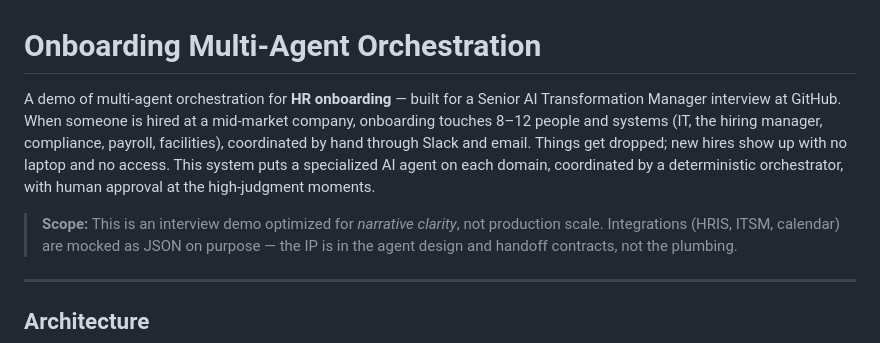
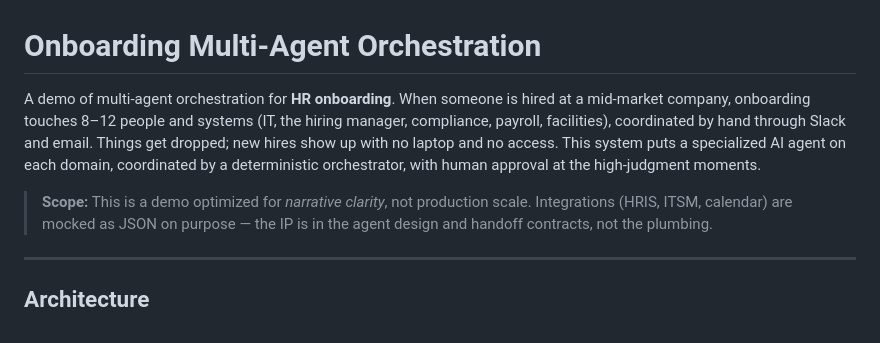
Before and after one commit to ysun-analytics/onboarding-multi-agents, a Markdown page: README.md, the part around the change. Drawn GitHub-style.

Commit message:
Refine README content for HR onboarding demo
Updated the README to clarify the demo's purpose and scope.

```diff
--- a/README.md
+++ b/README.md
@@ -1,14 +1,13 @@
 # Onboarding Multi-Agent Orchestration
 
-A demo of multi-agent orchestration for **HR onboarding** — built for a Senior AI
-Transformation Manager interview at GitHub. When someone is hired at a mid-market
+A demo of multi-agent orchestration for **HR onboarding**. When someone is hired at a mid-market
 company, onboarding touches 8–12 people and systems (IT, the hiring manager,
 compliance, payroll, facilities), coordinated by hand through Slack and email.
 Things get dropped; new hires show up with no laptop and no access. This system
 puts a specialized AI agent on each domain, coordinated by a deterministic
 orchestrator, with human approval at the high-judgment moments.
 
-> **Scope:** This is an interview demo optimized for *narrative clarity*, not
+> **Scope:** This is a demo optimized for *narrative clarity*, not
 > production scale. Integrations (HRIS, ITSM, calendar) are mocked as JSON on
 > purpose — the IP is in the agent design and handoff contracts, not the plumbing.
 
```
